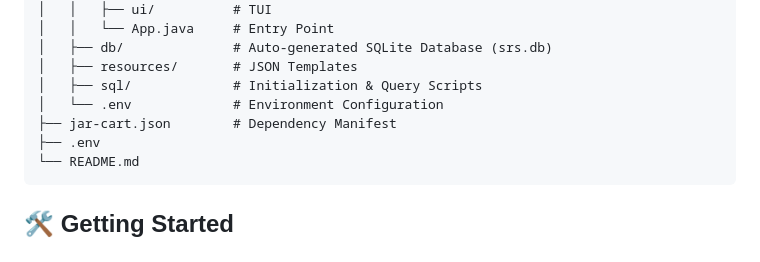
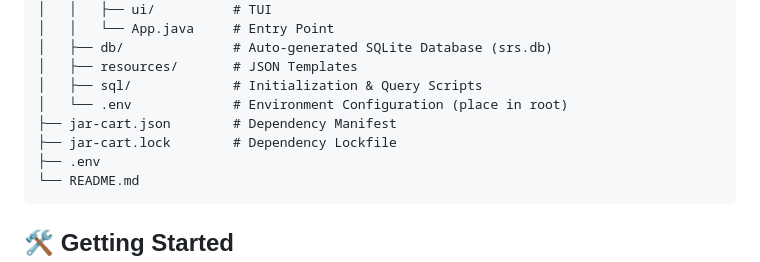
Before and after one commit to Shrivatsa-Sharan-Garg/AUTOMATED-SOFTWARE-REQUIREMENTS-SPECIFICATION-GENERATOR, a Markdown page: Backend/README.md, the part around the change. Rendered like a GitHub page.

Commit message:
🛠️fix

````diff
--- a/Backend/README.md
+++ b/Backend/README.md
@@ -17,8 +17,9 @@ Backend/
 │   ├── db/              # Auto-generated SQLite Database (srs.db)
 │   ├── resources/       # JSON Templates
 │   ├── sql/             # Initialization & Query Scripts
-│   └── .env             # Environment Configuration
+│   └── .env             # Environment Configuration (place in root)
 ├── jar-cart.json        # Dependency Manifest
+├── jar-cart.lock        # Dependency Lockfile
 ├── .env
 └── README.md
 ```
````
